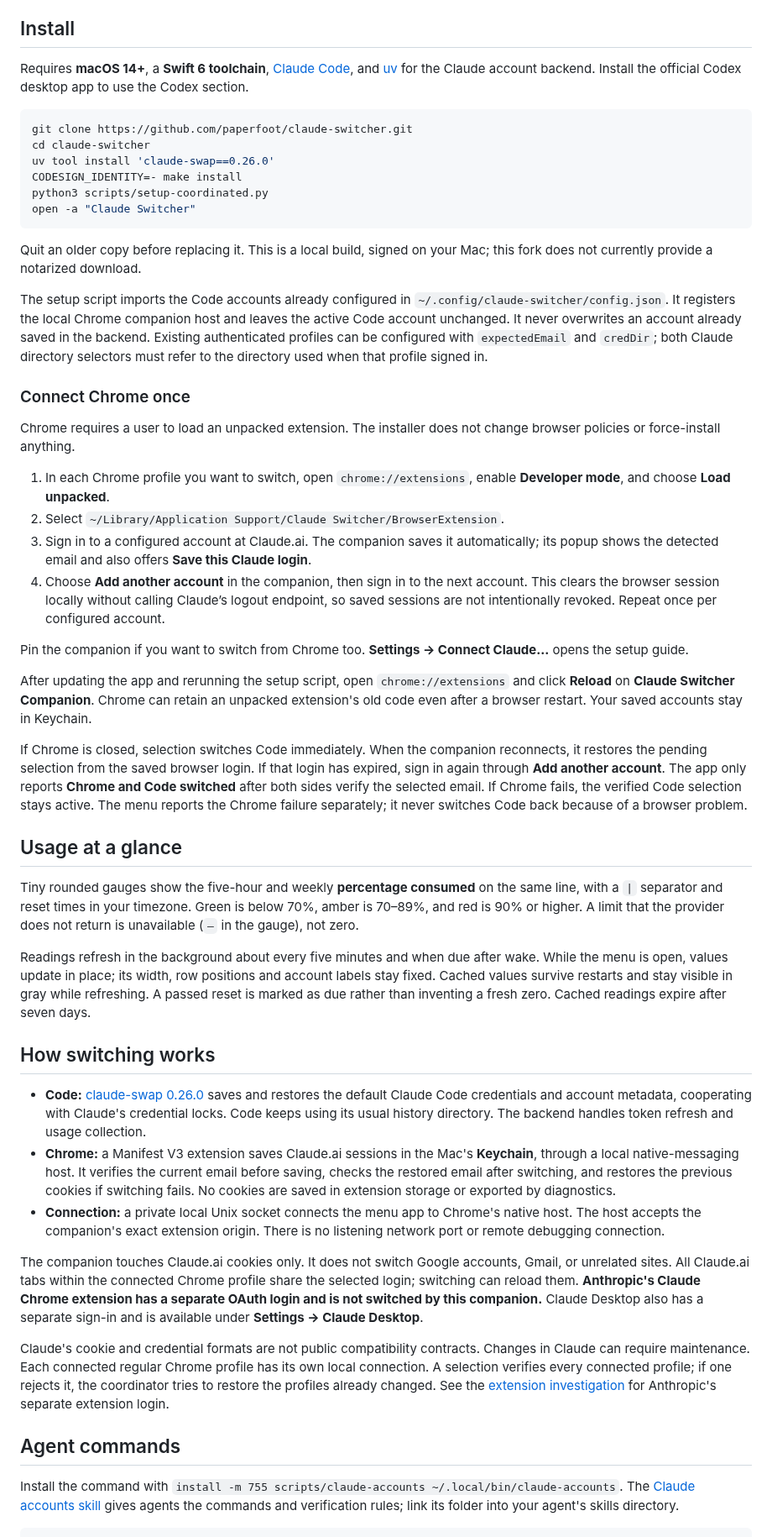
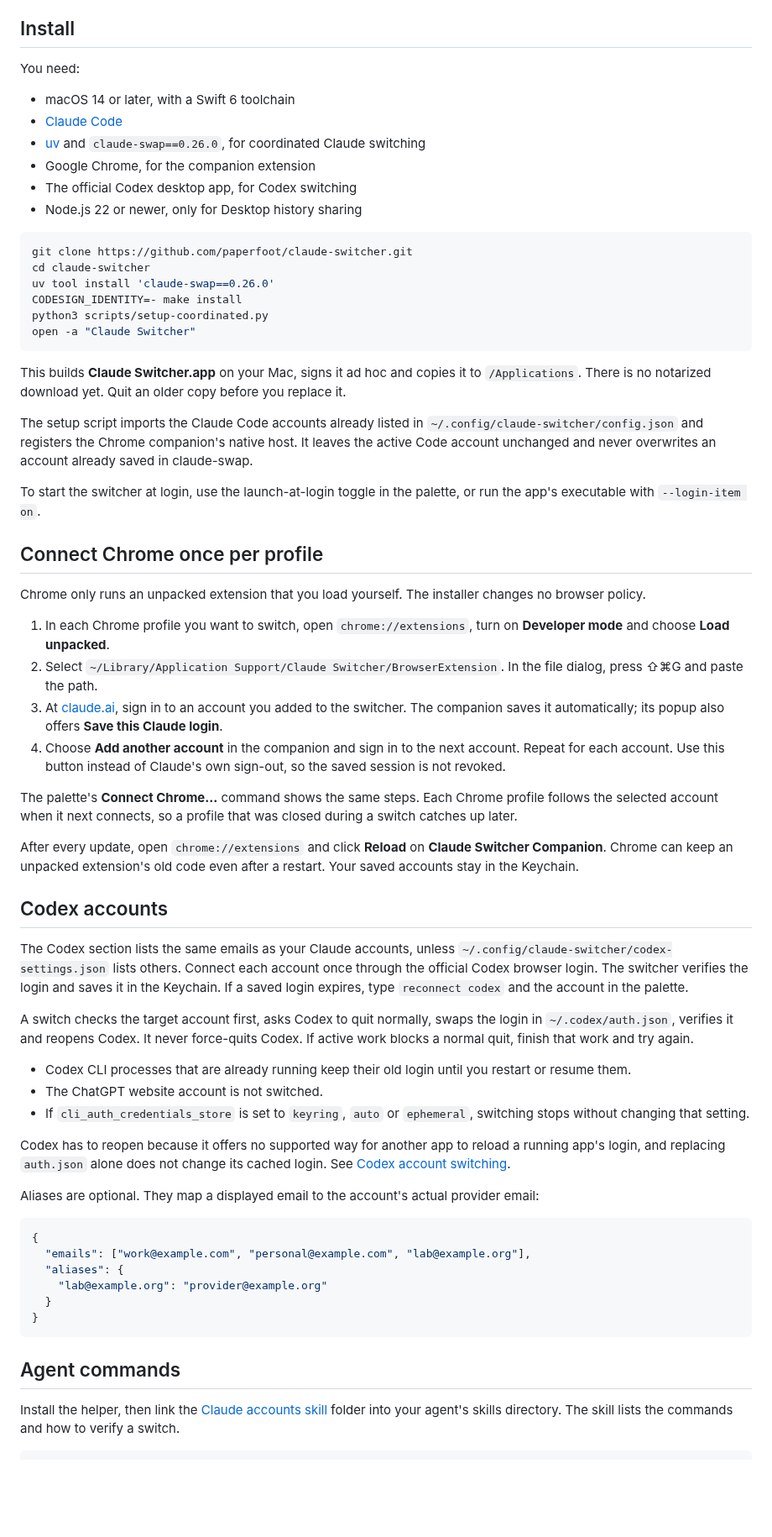
Before and after one commit to paperfoot/claude-switcher, a Markdown page: README.md, the part around one of its changes. Shown at 84% size. Rendered like a GitHub page; blank space fills up the shorter version.

````diff
--- a/README.md
+++ b/README.md
@@ -53,7 +70,14 @@ APP="/Applications/Claude Switcher.app/Contents/MacOS/claude-switcher"
 
 ## Install
 
-Requires **macOS 14+**, a **Swift 6 toolchain**, [Claude Code](https://code.claude.com/docs/en/setup), and [uv](https://docs.astral.sh/uv/getting-started/installation/) for the Claude account backend. Install the official Codex desktop app to use the Codex section.
+You need:
+
+- macOS 14 or later, with a Swift 6 toolchain
+- [Claude Code](https://code.claude.com/docs/en/setup)
+- [uv](https://docs.astral.sh/uv/getting-started/installation/) and `claude-swap==0.26.0`, for coordinated Claude switching
+- Google Chrome, for the companion extension
+- The official Codex desktop app, for Codex switching
+- Node.js 22 or newer, only for Desktop history sharing
 
 ```sh
 git clone https://github.com/paperfoot/claude-switcher.git
@@ -64,43 +88,50 @@ python3 scripts/setup-coordinated.py
 open -a "Claude Switcher"
 ```
 
-Quit an older copy before replacing it. This is a local build, signed on your Mac; this fork does not currently provide a notarized download.
+This builds **Claude Switcher.app** on your Mac, signs it ad hoc and copies it to `/Applications`. There is no notarized download yet. Quit an older copy before you replace it.
 
-The setup script imports the Code accounts already configured in `~/.config/claude-switcher/config.json`. It registers the local Chrome companion host and leaves the active Code account unchanged. It never overwrites an account already saved in the backend. Existing authenticated profiles can be configured with `expectedEmail` and `credDir`; both Claude directory selectors must refer to the directory used when that profile signed in.
+The setup script imports the Claude Code accounts already listed in `~/.config/claude-switcher/config.json` and registers the Chrome companion's native host. It leaves the active Code account unchanged and never overwrites an account already saved in claude-swap.
 
-### Connect Chrome once
+To start the switcher at login, use the launch-at-login toggle in the palette, or run the app's executable with `--login-item on`.
 
-Chrome requires a user to load an unpacked extension. The installer does not change browser policies or force-install anything.
+## Connect Chrome once per profile
 
-1. In each Chrome profile you want to switch, open `chrome://extensions`, enable **Developer mode**, and choose **Load unpacked**.
-2. Select `~/Library/Application Support/Claude Switcher/BrowserExtension`.
-3. Sign in to a configured account at Claude.ai. The companion saves it automatically; its popup shows the detected email and also offers **Save this Claude login**.
-4. Choose **Add another account** in the companion, then sign in to the next account. This clears the browser session locally without calling Claude’s logout endpoint, so saved sessions are not intentionally revoked. Repeat once per configured account.
+Chrome only runs an unpacked extension that you load yourself. The installer changes no browser policy.
 
-Pin the companion if you want to switch from Chrome too. **Settings → Connect Claude…** opens the setup guide.
+1. In each Chrome profile you want to switch, open `chrome://extensions`, turn on **Developer mode** and choose **Load unpacked**.
+2. Select `~/Library/Application Support/Claude Switcher/BrowserExtension`. In the file dialog, press ⇧⌘G and paste the path.
+3. At [claude.ai](https://claude.ai), sign in to an account you added to the switcher. The companion saves it automatically; its popup also offers **Save this Claude login**.
+4. Choose **Add another account** in the companion and sign in to the next account. Repeat for each account. Use this button instead of Claude's own sign-out, so the saved session is not revoked.
 
-After updating the app and rerunning the setup script, open `chrome://extensions` and click **Reload** on **Claude Switcher Companion**. Chrome can retain an unpacked extension's old code even after a browser restart. Your saved accounts stay in Keychain.
+The palette's **Connect Chrome…** command shows the same steps. Each Chrome profile follows the selected account when it next connects, so a profile that was closed during a switch catches up later.
 
-If Chrome is closed, selection switches Code immediately. When the companion reconnects, it restores the pending selection from the saved browser login. If that login has expired, sign in again through **Add another account**. The app only reports **Chrome and Code switched** after both sides verify the selected email. If Chrome fails, the verified Code selection stays active. The menu reports the Chrome failure separately; it never switches Code back because of a browser problem.
+After every update, open `chrome://extensions` and click **Reload** on **Claude Switcher Companion**. Chrome can keep an unpacked extension's old code even after a restart. Your saved accounts stay in the Keychain.
 
-## Usage at a glance
+## Codex accounts
 
-Tiny rounded gauges show the five-hour and weekly **percentage consumed** on the same line, with a `|` separator and reset times in your timezone. Green is below 70%, amber is 70–89%, and red is 90% or higher. A limit that the provider does not return is unavailable (`—` in the gauge), not zero.
+The Codex section lists the same emails as your Claude accounts, unless `~/.config/claude-switcher/codex-settings.json` lists others. Connect each account once through the official Codex browser login. The switcher verifies the login and saves it in the Keychain. If a saved login expires, type `reconnect codex` and the account in the palette.
 
-Readings refresh in the background about every five minutes and when due after wake. While the menu is open, values update in place; its width, row positions and account labels stay fixed. Cached values survive restarts and stay visible in gray while refreshing. A passed reset is marked as due rather than inventing a fresh zero. Cached readings expire after seven days.
+A switch checks the target account first, asks Codex to quit normally, swaps the login in `~/.codex/auth.json`, verifies it and reopens Codex. It never force-quits Codex. If active work blocks a normal quit, finish that work and try again.
 
-## How switching works
+- Codex CLI processes that are already running keep their old login until you restart or resume them.
+- The ChatGPT website account is not switched.
+- If `cli_auth_credentials_store` is set to `keyring`, `auto` or `ephemeral`, switching stops without changing that setting.
 
-- **Code:** [claude-swap 0.26.0](https://github.com/realiti4/claude-swap/releases/tag/v0.26.0) saves and restores the default Claude Code credentials and account metadata, cooperating with Claude's credential locks. Code keeps using its usual history directory. The backend handles token refresh and usage collection.
-- **Chrome:** a Manifest V3 extension saves Claude.ai sessions in the Mac's **Keychain**, through a local native-messaging host. It verifies the current email before saving, checks the restored email after switching, and restores the previous cookies if switching fails. No cookies are saved in extension storage or exported by diagnostics.
-- **Connection:** a private local Unix socket connects the menu app to Chrome's native host. The host accepts the companion's exact extension origin. There is no listening network port or remote debugging connection.
+Codex has to reopen because it offers no supported way for another app to reload a running app's login, and replacing `auth.json` alone does not change its cached login. See [Codex account switching](docs/codex-account-switching.md).
 
-The companion touches Claude.ai cookies only. It does not switch Google accounts, Gmail, or unrelated sites. All Claude.ai tabs within the connected Chrome profile share the selected login; switching can reload them. **Anthropic's Claude Chrome extension has a separate OAuth login and is not switched by this companion.** Claude Desktop also has a separate sign-in and is available under **Settings → Claude Desktop**.
+Aliases are optional. They map a displayed email to the account's actual provider email:
 
-Claude's cookie and credential formats are not public compatibility contracts. Changes in Claude can require maintenance. Each connected regular Chrome profile has its own local connection. A selection verifies every connected profile; if one rejects it, the coordinator tries to restore the profiles already changed. See the [extension investigation](docs/chrome-extension-switching.md) for Anthropic's separate extension login.
+```json
+{
+  "emails": ["work@example.com", "personal@example.com", "lab@example.org"],
+  "aliases": {
+    "lab@example.org": "provider@example.org"
+  }
+}
+```
 
 ## Agent commands
 
-Install the command with `install -m 755 scripts/claude-accounts ~/.local/bin/claude-accounts`. The [Claude accounts skill](skills/claude-accounts/SKILL.md) gives agents the commands and verification rules; link its folder into your agent's skills directory.
+Install the helper, then link the [Claude accounts skill](skills/claude-accounts/SKILL.md) folder into your agent's skills directory. The skill lists the commands and how to verify a switch.
 
 ```sh
````
Also changed, not shown: other parts of README.md (+98 -72 lines), docs/desktop-history.md (added, +35 -0 lines).
